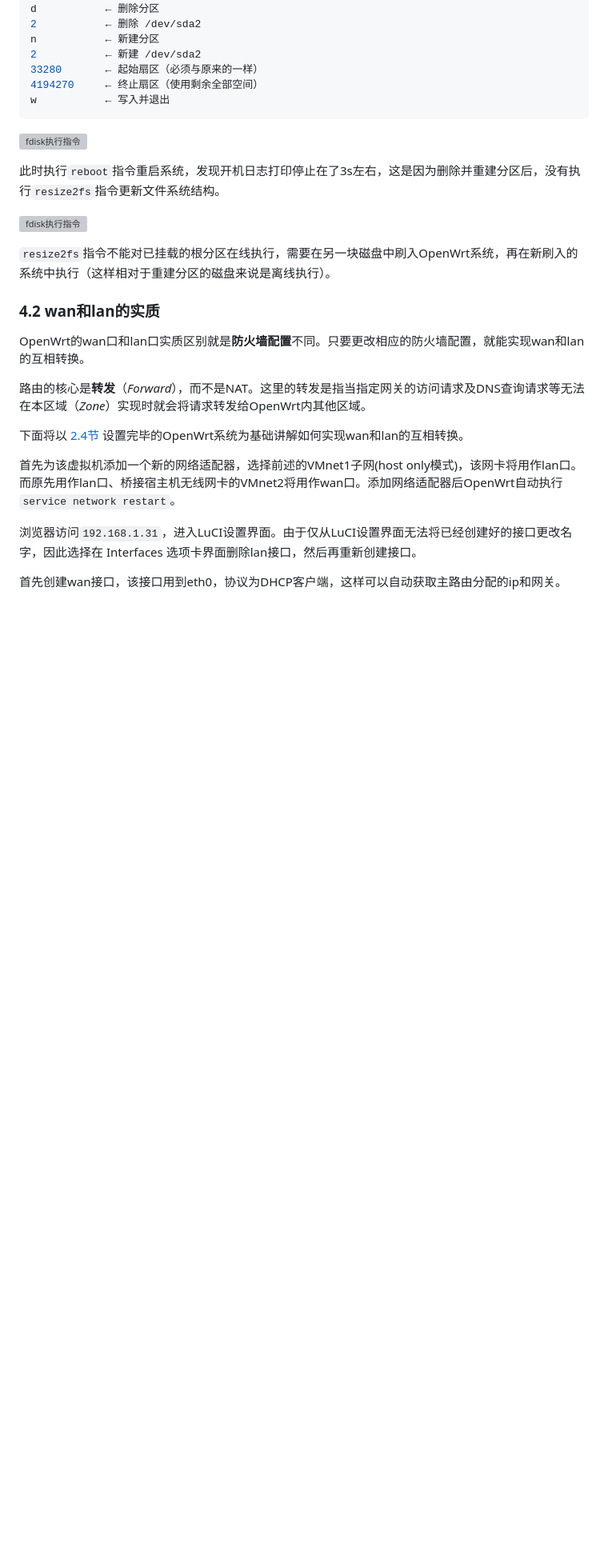
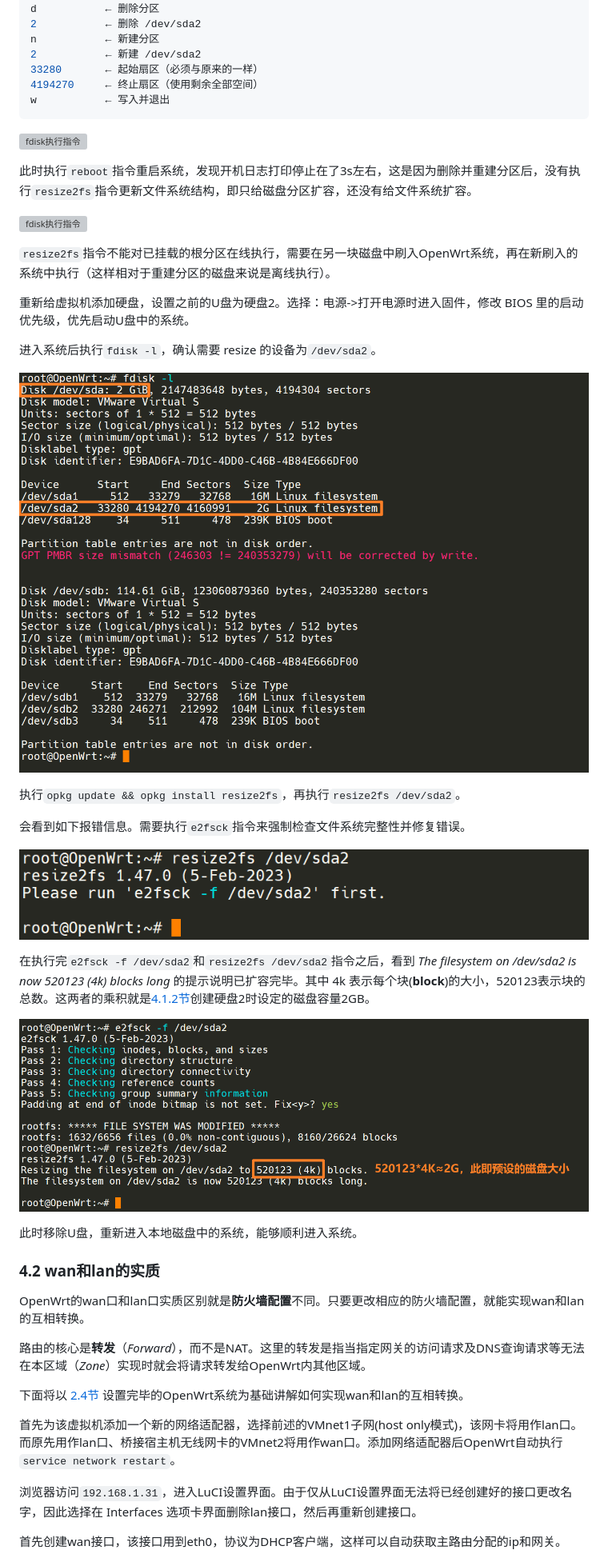
Before and after one commit to C3ylon/Notes, a Markdown page: OpenWRT.md, the part around the change. Shown at 80% size. Rendered like a GitHub page; pictures changed too: pics/OpenWrt/4.1.5_4.png (added), pics/OpenWrt/4.1.5_5.png (added), pics/OpenWrt/4.1.5_6.png (added); blank space fills up the shorter version; grey boxes are pictures that could not be loaded.

Commit message:
update expand storage p2.

```diff
--- a/OpenWRT.md
+++ b/OpenWRT.md
@@ -457,11 +457,29 @@ w           ← 写入并退出
 
 ![fdisk执行指令](./pics/OpenWrt/4.1.5_2.png)
 
-此时执行`reboot`指令重启系统，发现开机日志打印停止在了3s左右，这是因为删除并重建分区后，没有执行`resize2fs`指令更新文件系统结构。
+此时执行`reboot`指令重启系统，发现开机日志打印停止在了3s左右，这是因为删除并重建分区后，没有执行`resize2fs`指令更新文件系统结构，即只给磁盘分区扩容，还没有给文件系统扩容。
 
 ![fdisk执行指令](./pics/OpenWrt/4.1.5_3.png)
 
 `resize2fs`指令不能对已挂载的根分区在线执行，需要在另一块磁盘中刷入OpenWrt系统，再在新刷入的系统中执行（这样相对于重建分区的磁盘来说是离线执行）。
+
+重新给虚拟机添加硬盘，设置之前的U盘为硬盘2。选择：电源->打开电源时进入固件，修改 BIOS 里的启动优先级，优先启动U盘中的系统。
+
+进入系统后执行`fdisk -l`，确认需要 resize 的设备为`/dev/sda2`。
+
+![确认磁盘及分区号](./pics/OpenWrt/4.1.5_4.png)
+
+执行`opkg update && opkg install resize2fs`，再执行`resize2fs /dev/sda2`。
+
+会看到如下报错信息。需要执行`e2fsck`指令来强制检查文件系统完整性并修复错误。
+
+![resize报错信息](./pics/OpenWrt/4.1.5_5.png)
+
+在执行完`e2fsck -f /dev/sda2`和`resize2fs /dev/sda2`指令之后，看到 *The filesystem on /dev/sda2 is now 520123 (4k) blocks long* 的提示说明已扩容完毕。其中 4k 表示每个块(**block**)的大小，520123表示块的总数。这两者的乘积就是[4.1.2节](#412-vmware虚拟机配置)创建硬盘2时设定的磁盘容量2GB。
+
+![resize报错信息](./pics/OpenWrt/4.1.5_6.png)
+
+此时移除U盘，重新进入本地磁盘中的系统，能够顺利进入系统。
 
 ### 4.2 wan和lan的实质
 
```
